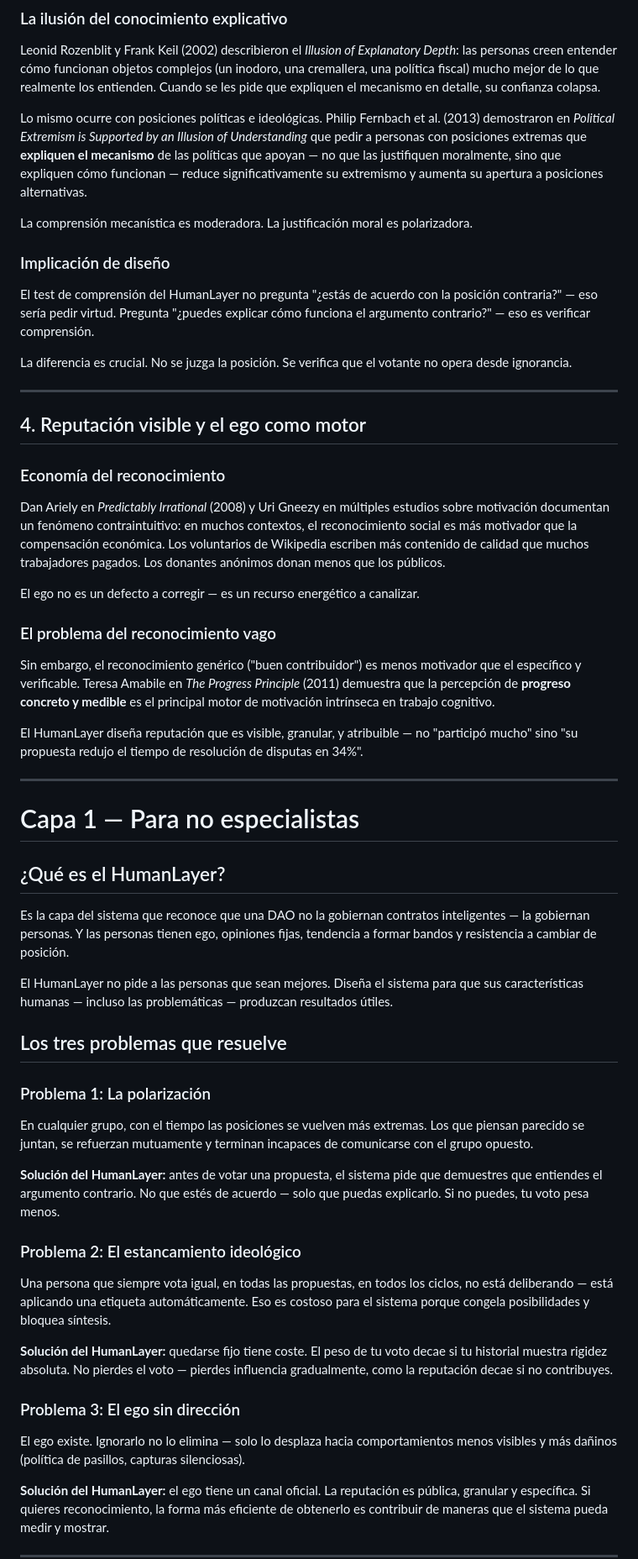
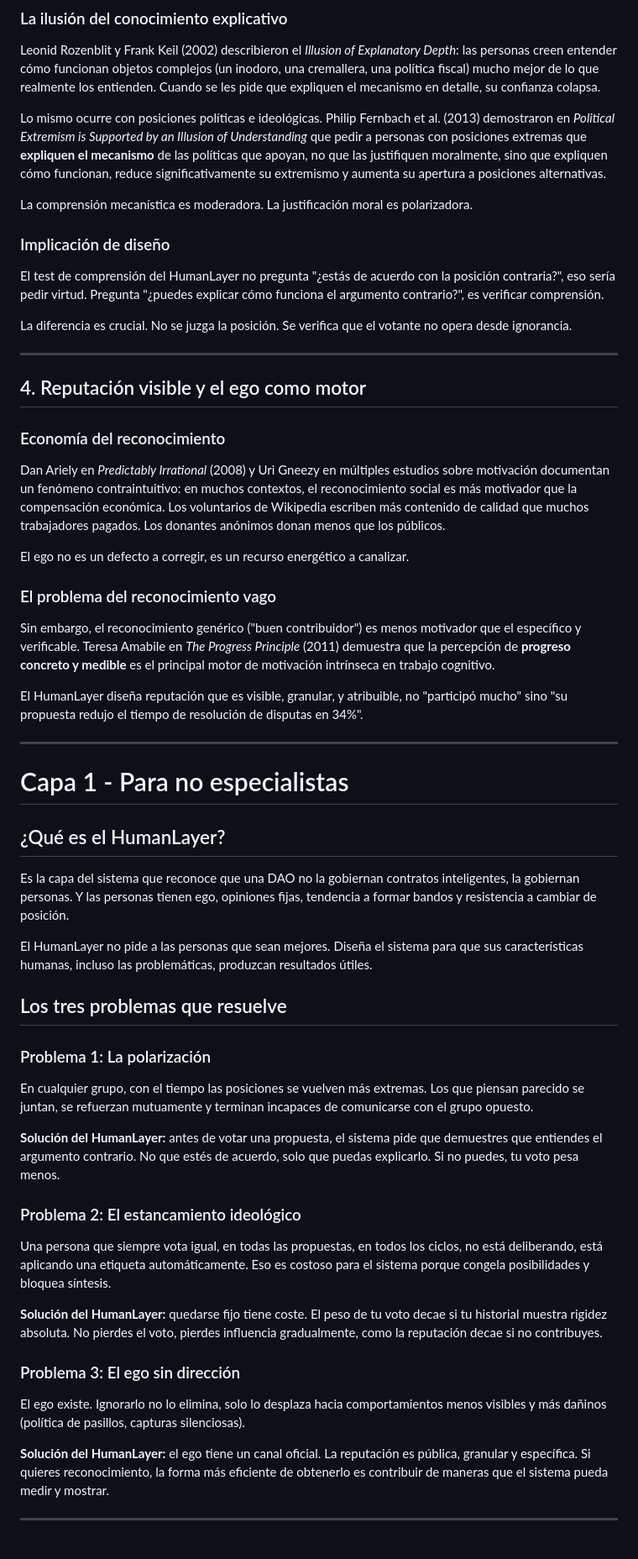
Before and after one commit to cisnerosmusic/DAO_de_Memoria_Finita_-FMD-DAO-, a Markdown page: HumanLayer.MD, the part around one of its changes. Shown at 84% size. Rendered like a GitHub page; blank space fills up the shorter version.

Commit message:
Fix formatting and punctuation in HumanLayer.MD

```diff
--- a/HumanLayer.MD
+++ b/HumanLayer.MD
@@ -89,13 +89,13 @@ El HumanLayer introduce el mismo mecanismo en gobernanza: **el coste del estanca
 
 Leonid Rozenblit y Frank Keil (2002) describieron el *Illusion of Explanatory Depth*: las personas creen entender cómo funcionan objetos complejos (un inodoro, una cremallera, una política fiscal) mucho mejor de lo que realmente los entienden. Cuando se les pide que expliquen el mecanismo en detalle, su confianza colapsa.
 
-Lo mismo ocurre con posiciones políticas e ideológicas. Philip Fernbach et al. (2013) demostraron en *Political Extremism is Supported by an Illusion of Understanding* que pedir a personas con posiciones extremas que **expliquen el mecanismo** de las políticas que apoyan — no que las justifiquen moralmente, sino que expliquen cómo funcionan — reduce significativamente su extremismo y aumenta su apertura a posiciones alternativas.
+Lo mismo ocurre con posiciones políticas e ideológicas. Philip Fernbach et al. (2013) demostraron en *Political Extremism is Supported by an Illusion of Understanding* que pedir a personas con posiciones extremas que **expliquen el mecanismo** de las políticas que apoyan, no que las justifiquen moralmente, sino que expliquen cómo funcionan, reduce significativamente su extremismo y aumenta su apertura a posiciones alternativas.
 
 La comprensión mecanística es moderadora. La justificación moral es polarizadora.
 
 ### Implicación de diseño
 
-El test de comprensión del HumanLayer no pregunta "¿estás de acuerdo con la posición contraria?" — eso sería pedir virtud. Pregunta "¿puedes explicar cómo funciona el argumento contrario?" — eso es verificar comprensión.
+El test de comprensión del HumanLayer no pregunta "¿estás de acuerdo con la posición contraria?", eso sería pedir virtud. Pregunta "¿puedes explicar cómo funciona el argumento contrario?", es verificar comprensión.
 
 La diferencia es crucial. No se juzga la posición. Se verifica que el votante no opera desde ignorancia.
 
@@ -107,23 +107,23 @@ La diferencia es crucial. No se juzga la posición. Se verifica que el votante n
 
 Dan Ariely en *Predictably Irrational* (2008) y Uri Gneezy en múltiples estudios sobre motivación documentan un fenómeno contraintuitivo: en muchos contextos, el reconocimiento social es más motivador que la compensación económica. Los voluntarios de Wikipedia escriben más contenido de calidad que muchos trabajadores pagados. Los donantes anónimos donan menos que los públicos.
 
-El ego no es un defecto a corregir — es un recurso energético a canalizar.
+El ego no es un defecto a corregir, es un recurso energético a canalizar.
 
 ### El problema del reconocimiento vago
 
 Sin embargo, el reconocimiento genérico ("buen contribuidor") es menos motivador que el específico y verificable. Teresa Amabile en *The Progress Principle* (2011) demuestra que la percepción de **progreso concreto y medible** es el principal motor de motivación intrínseca en trabajo cognitivo.
 
-El HumanLayer diseña reputación que es visible, granular, y atribuible — no "participó mucho" sino "su propuesta redujo el tiempo de resolución de disputas en 34%".
+El HumanLayer diseña reputación que es visible, granular, y atribuible, no "participó mucho" sino "su propuesta redujo el tiempo de resolución de disputas en 34%".
 
 ---
 
-# Capa 1 — Para no especialistas
+# Capa 1 - Para no especialistas
 
 ## ¿Qué es el HumanLayer?
 
-Es la capa del sistema que reconoce que una DAO no la gobiernan contratos inteligentes — la gobiernan personas. Y las personas tienen ego, opiniones fijas, tendencia a formar bandos y resistencia a cambiar de posición.
+Es la capa del sistema que reconoce que una DAO no la gobiernan contratos inteligentes, la gobiernan personas. Y las personas tienen ego, opiniones fijas, tendencia a formar bandos y resistencia a cambiar de posición.
 
-El HumanLayer no pide a las personas que sean mejores. Diseña el sistema para que sus características humanas — incluso las problemáticas — produzcan resultados útiles.
+El HumanLayer no pide a las personas que sean mejores. Diseña el sistema para que sus características humanas, incluso las problemáticas, produzcan resultados útiles.
 
 ## Los tres problemas que resuelve
 
@@ -131,17 +131,17 @@ El HumanLayer no pide a las personas que sean mejores. Diseña el sistema para q
 
 En cualquier grupo, con el tiempo las posiciones se vuelven más extremas. Los que piensan parecido se juntan, se refuerzan mutuamente y terminan incapaces de comunicarse con el grupo opuesto.
 
-**Solución del HumanLayer:** antes de votar una propuesta, el sistema pide que demuestres que entiendes el argumento contrario. No que estés de acuerdo — solo que puedas explicarlo. Si no puedes, tu voto pesa menos.
+**Solución del HumanLayer:** antes de votar una propuesta, el sistema pide que demuestres que entiendes el argumento contrario. No que estés de acuerdo, solo que puedas explicarlo. Si no puedes, tu voto pesa menos.
 
 ### Problema 2: El estancamiento ideológico
 
-Una persona que siempre vota igual, en todas las propuestas, en todos los ciclos, no está deliberando — está aplicando una etiqueta automáticamente. Eso es costoso para el sistema porque congela posibilidades y bloquea síntesis.
+Una persona que siempre vota igual, en todas las propuestas, en todos los ciclos, no está deliberando, está aplicando una etiqueta automáticamente. Eso es costoso para el sistema porque congela posibilidades y bloquea síntesis.
 
-**Solución del HumanLayer:** quedarse fijo tiene coste. El peso de tu voto decae si tu historial muestra rigidez absoluta. No pierdes el voto — pierdes influencia gradualmente, como la reputación decae si no contribuyes.
+**Solución del HumanLayer:** quedarse fijo tiene coste. El peso de tu voto decae si tu historial muestra rigidez absoluta. No pierdes el voto, pierdes influencia gradualmente, como la reputación decae si no contribuyes.
 
 ### Problema 3: El ego sin dirección
 
-El ego existe. Ignorarlo no lo elimina — solo lo desplaza hacia comportamientos menos visibles y más dañinos (política de pasillos, capturas silenciosas).
+El ego existe. Ignorarlo no lo elimina, solo lo desplaza hacia comportamientos menos visibles y más dañinos (política de pasillos, capturas silenciosas).
 
 **Solución del HumanLayer:** el ego tiene un canal oficial. La reputación es pública, granular y específica. Si quieres reconocimiento, la forma más eficiente de obtenerlo es contribuir de maneras que el sistema pueda medir y mostrar.
 
```
Also changed, not shown: other parts of HumanLayer.MD (+19 -20 lines).
